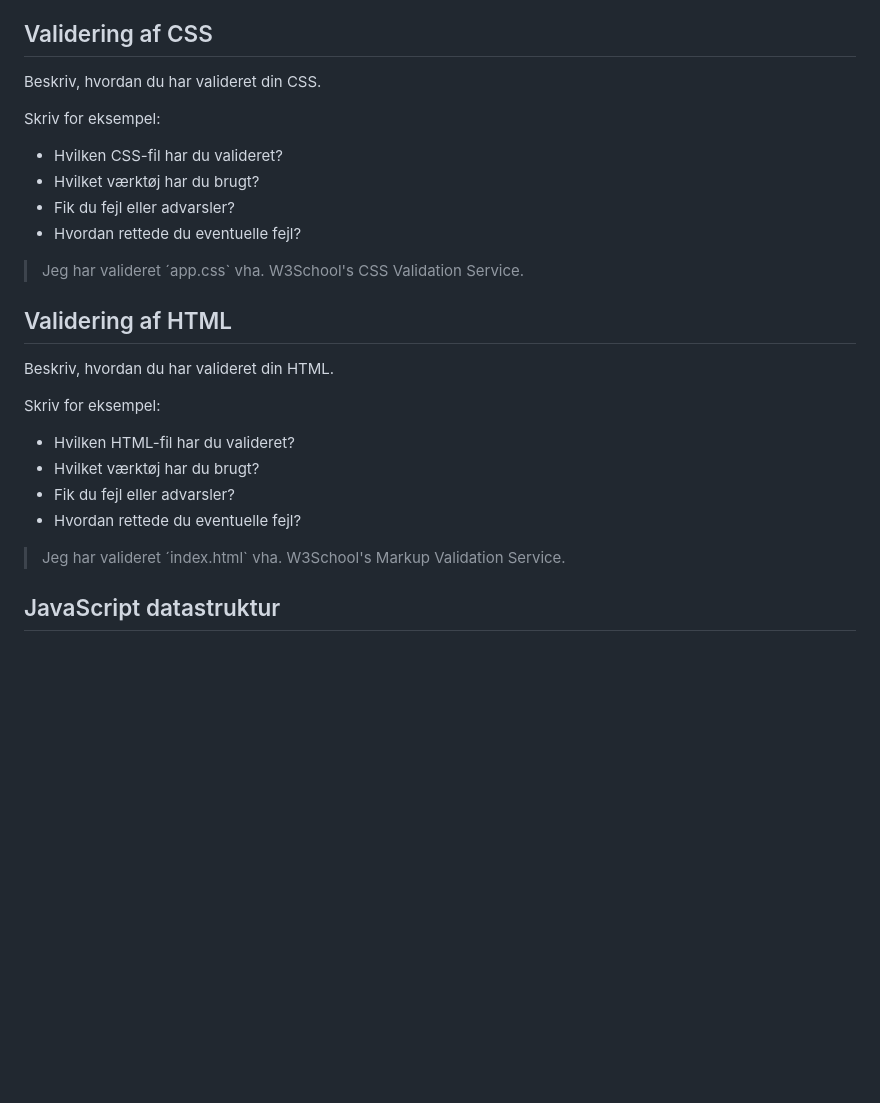
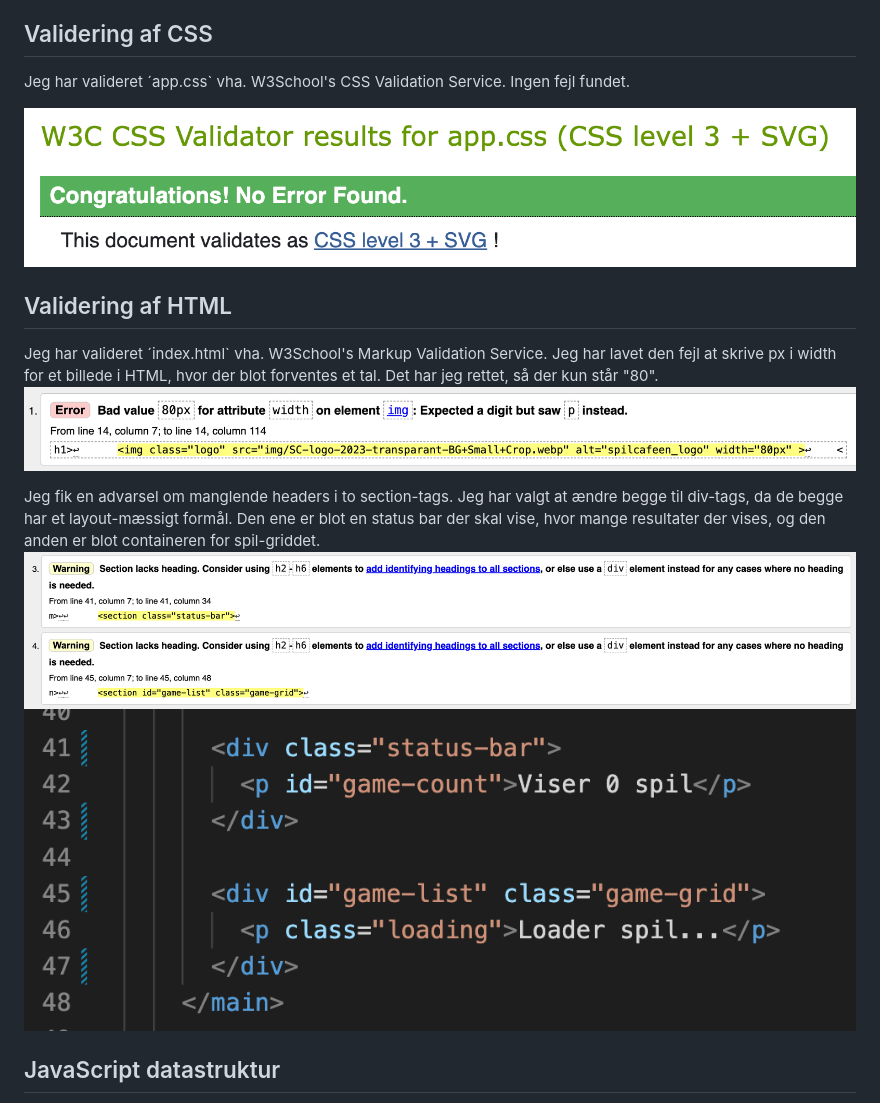
Before and after one commit to kkvonsild-gif/spilcafeen-katrine, a Markdown page: README.md, the part around the change. Rendered like a GitHub page; pictures changed too: img/css-validering.png (added), img/html-div-tags.png (added), img/html-validering-div-tags.png (added); blank space fills up the shorter version.

Commit message:
README + validering

```diff
--- a/README.md
+++ b/README.md
@@ -15,28 +15,20 @@ Mit projekt er organiseret således:
 * `img`-mappen bruger jeg til at strukturere mit eneste billede (logo), som er en `.webp`-fil så indlæsningstiden optimeres.
 
 ## Validering af CSS
-Beskriv, hvordan du har valideret din CSS.
+Jeg har valideret ´app.css` vha. W3School's CSS Validation Service. Ingen fejl fundet.
 
-Skriv for eksempel:
-
-* Hvilken CSS-fil har du valideret?
-* Hvilket værktøj har du brugt?
-* Fik du fejl eller advarsler?
-* Hvordan rettede du eventuelle fejl?
-
-> Jeg har valideret ´app.css` vha. W3School's CSS Validation Service.
+![billede af CSS validering](img/css-validering.png "CSS validering.")
 
 ## Validering af HTML
-Beskriv, hvordan du har valideret din HTML.
+Jeg har valideret ´index.html` vha. W3School's Markup Validation Service.
+Jeg har lavet den fejl at skrive px i width for et billede i HTML, hvor der blot forventes et tal. Det har jeg rettet, så der kun står "80".
+![billede af html validering](img/html-validering.png "HTML validering.")
 
-Skriv for eksempel:
+Jeg fik en advarsel om manglende headers i to section-tags. Jeg har valgt at ændre begge til div-tags, da de begge har et layout-mæssigt formål. Den ene er blot en status bar der skal vise, hvor mange resultater der vises, og den anden er blot containeren for spil-griddet.
+![endnu et billede af html validering](img/html-validering-div-tags.png "HTML validering af div tags.")
+![billede af html div tags](img/html-div-tags.png "HTML billede af div tags.")
 
-* Hvilken HTML-fil har du valideret?
-* Hvilket værktøj har du brugt?
-* Fik du fejl eller advarsler?
-* Hvordan rettede du eventuelle fejl?
 
-> Jeg har valideret ´index.html` vha. W3School's Markup Validation Service.
 
 ## JavaScript datastruktur
 Jeg arbejder med data hentet fra en JSON-fil. I JavaScript har jeg gemt dataene i et array (`allGames`). Arrayet indeholder objekter fra JSON-filen, som er hentet og gemt i variablen `data`. Hvert objekt repræsenterer et spil, og har properties'ne:
```
Also changed, not shown: 3 other files.
